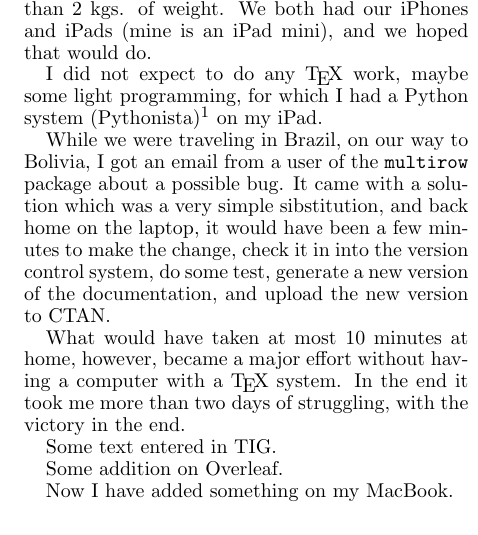
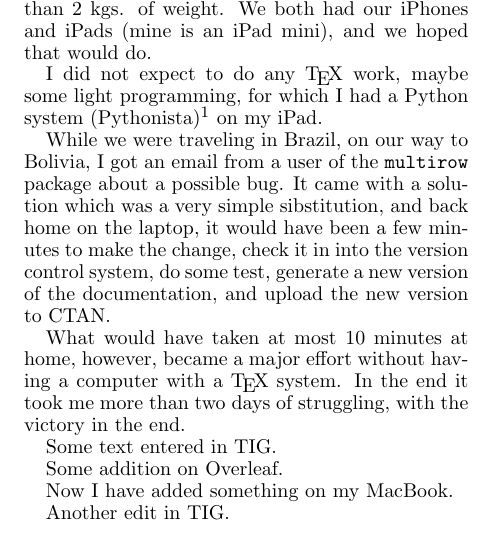
Before and after one commit to pietvo/MAPS_TeX_on_the_Road, a LaTeX document (mapstexontheroad.tex): part of one column of page 1 of 2, cut so that both start at the same text. Compiled offline with pdfLaTeX; a LaTeX package or settings file that is missing is left out.

Commit message:
another edit in tig

```diff
--- a/mapstexontheroad.tex
+++ b/mapstexontheroad.tex
@@ -46,6 +46,8 @@ Some text entered in TIG.
 Some addition on Overleaf.
 
 Now I have added something on my MacBook.
+
+Another edit in TIG.
 
 \newpage
 Footnotes\footnote{This is an example of a footnote.}  are converted
```
